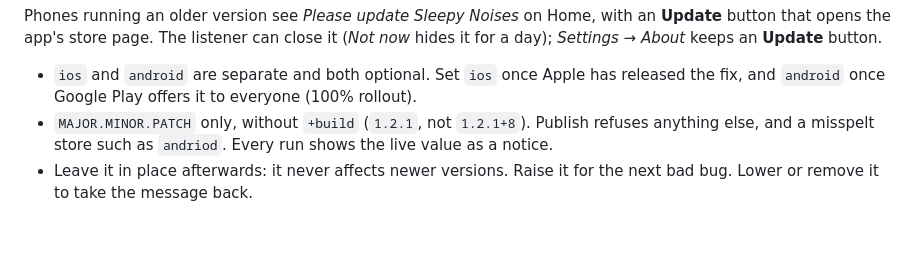
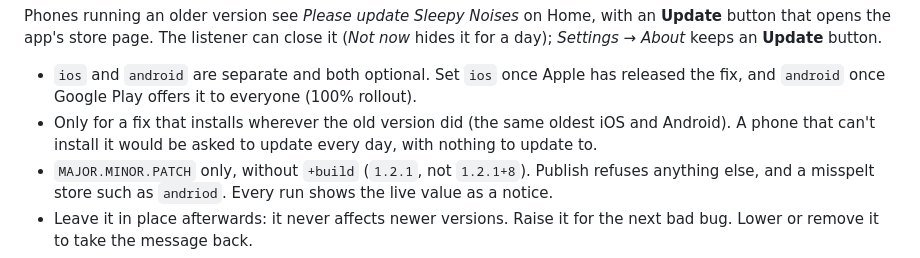
Before and after one commit to IvanovicNoa/sleepy-noises-catalog, a Markdown page: README.md, the part around the change. Rendered like a GitHub page; blank space fills up the shorter version.

Commit message:
docs: ask to update only with a fix that installs everywhere
A review of the app's runbook found a gap: if the fixed version needs a
newer iOS or Android than the one it replaces (a Flutter or package
upgrade can raise either), phones on the older system can't install it.
Asked to update anyway, they would see the card every day, with nothing
in their store to update to. The README now says to set a store's value
only for a fix that installs wherever the old version did; the app's
release checklist (step 2 of its runbook) says how to check.

Co-Authored-By: Claude Opus 5.5 <noreply@anthropic.com>

```diff
--- a/README.md
+++ b/README.md
@@ -49,6 +49,8 @@ day); *Settings → About* keeps an **Update** button.
 
 - `ios` and `android` are separate and both optional. Set `ios` once Apple has released the fix,
   and `android` once Google Play offers it to everyone (100% rollout).
+- Only for a fix that installs wherever the old version did (the same oldest iOS and Android).
+  A phone that can't install it would be asked to update every day, with nothing to update to.
 - `MAJOR.MINOR.PATCH` only, without `+build` (`1.2.1`, not `1.2.1+8`). Publish refuses anything
   else, and a misspelt store such as `andriod`. Every run shows the live value as a notice.
 - Leave it in place afterwards: it never affects newer versions. Raise it for the next bad bug.
```
